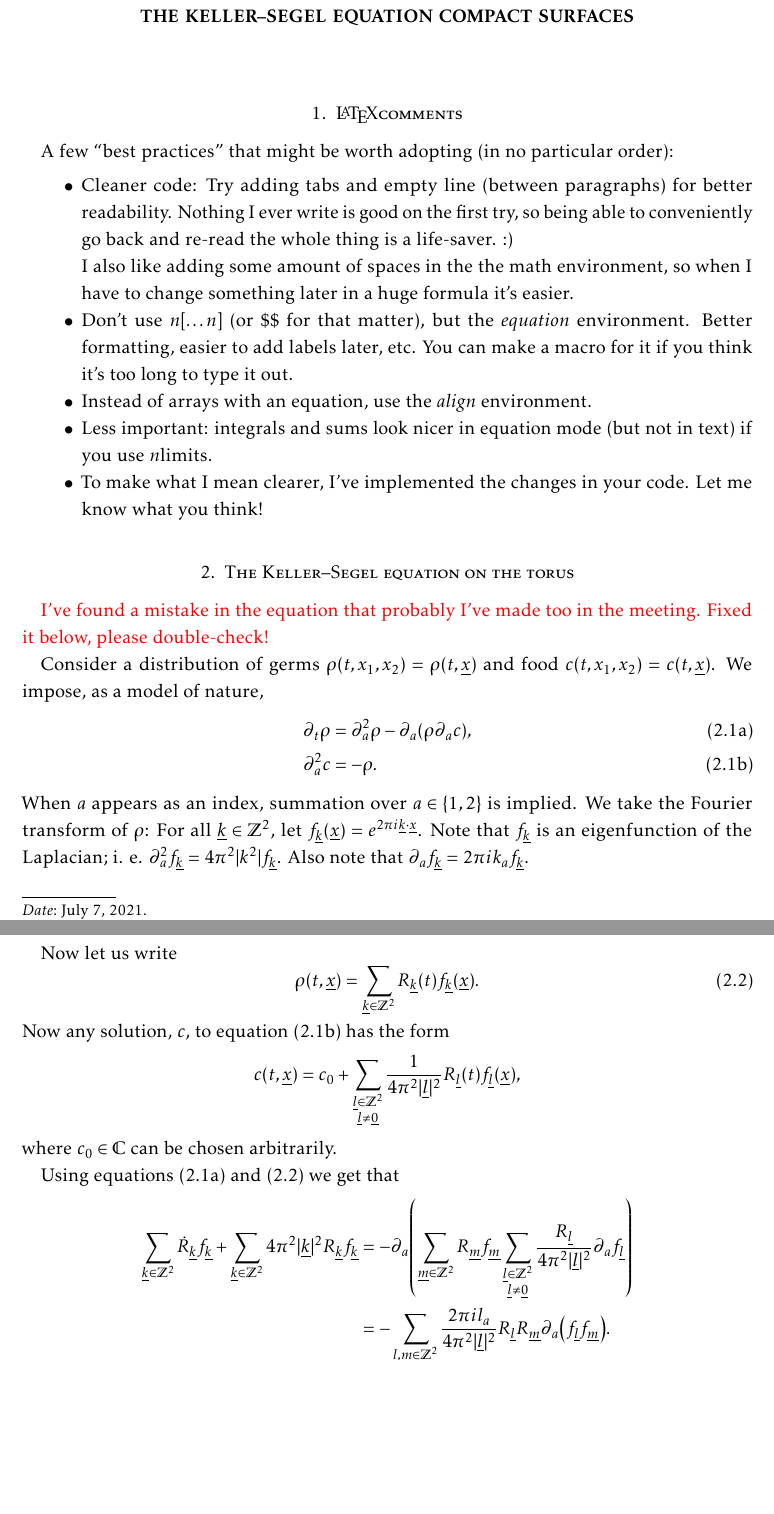
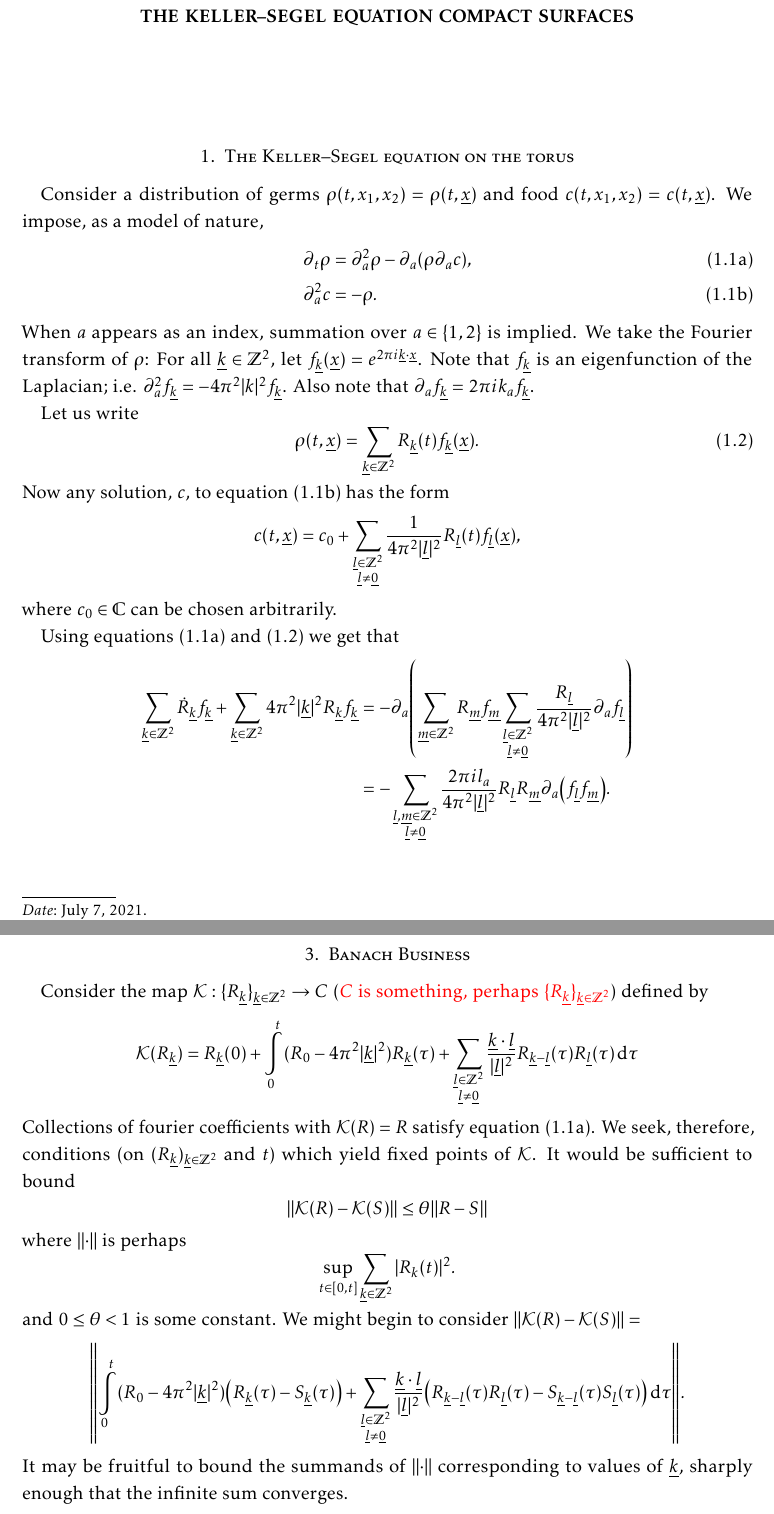
Before and after one commit to akos-nagy/ks_reu, a LaTeX paper (kellersegel.tex): two parts of pages 1 and 2 of 3 before the commit and two parts of pages 1 and 3 of 3 after it, joined at a grey line, cut so that both start at the same text, the shorter picture padded with empty space. Compiled offline with pdfLaTeX.

Commit message:
banach business first writeup

```diff
--- a/kellersegel.tex
+++ b/kellersegel.tex
@@ -156,26 +156,7 @@
 
 
 
-\section{\LaTeX comments}
-
-A few ``best practices'' that might be worth adopting (in no particular order):
-
-\begin{itemize}
-	\item Cleaner code: Try adding tabs and empty line (between paragraphs) for better readability. Nothing I ever write is good on the first try, so being able to conveniently go back and re-read the whole thing is a life-saver. :)\\
-	I also like adding some amount of spaces in the the math environment, so when I have to change something later in a huge formula it's easier.
-
-	\item Don't use $\textbackslash [ \ldots \textbackslash ]$ (or \$\$ for that matter), but the \emph{equation} environment. Better formatting, easier to add labels later, etc. You can make a macro for it if you think it's too long to type it out.
-
-	\item Instead of arrays with an equation, use the \emph{align} environment.
-
-	\item Less important: integrals and sums look nicer in equation mode (but not in text) if you use $\textbackslash \mathrm{limits}$.
-
-	\item To make what I mean clearer, I've implemented the changes in your code. Let me know what you think!
-\end{itemize}
-
 \section{The Keller--Segel equation on the torus}
-
-{\color{red} I've found a mistake in the equation that probably I've made too in the meeting. Fixed it below, please double-check!}
 
 Consider a distribution of germs $\rho (t, x_1, x_2) = \rho (t, \underline{x})$ and food $c (t, x_1, x_2) = c (t, \underline{x})$. We impose, as a model of nature,
 \begin{subequations}
@@ -184,22 +165,22 @@ Consider a distribution of germs $\rho (t, x_1, x_2) = \rho (t, \underline{x})$
 	\partial_a^2 c	&= - \rho. \label{eq:KS_2}
 \end{align}
 \end{subequations}
-When $a$ appears as an index, summation over $a \in \{ 1, 2 \}$ is implied. We take the Fourier transform of $\rho$: For all $\underline{k} \in \mathbb{Z}^2$, let $f_{\underline{k}} (\underline{x}) = e^{2 \pi i \underline{k} \cdot \underline{x}}$. Note that $f_{\underline{k}}$ is an eigenfunction of the Laplacian; i. e. $\partial_a^2 f_{\underline{k}} = 4 \pi^2 |k^2| f_{\underline{k}}$. Also note that $\partial_a f_{\underline{k}} = 2 \pi i k_a f_{\underline{k}}$.
+When $a$ appears as an index, summation over $a \in \{ 1, 2 \}$ is implied. We take the Fourier transform of $\rho$: For all $\underline{k} \in \Z^2$, let $f_{\underline{k}} (\underline{x}) = e^{2 \pi i \underline{k} \cdot \underline{x}}$. Note that $f_{\underline{k}}$ is an eigenfunction of the Laplacian; i.e. $\partial_a^2 f_{\underline{k}} = -4 \pi^2 |k|^2 f_{\underline{k}}$. Also note that $\partial_a f_{\underline{k}} = 2 \pi i k_a f_{\underline{k}}$.%toremove: i.e. vs i. e.?
 
-Now let us write
+Let us write
 \begin{equation}
-	\rho (t, \underline{x}) = \sum\limits_{\underline{k} \in \mathbb{Z}^2} R_{\underline{k}} (t) f_{\underline{k}} (\underline{x}). \label{eq:Fourier}
+	\rho (t, \underline{x}) = \sum\limits_{\underline{k} \in \Z^2} R_{\underline{k}} (t) f_{\underline{k}} (\underline{x}). \label{eq:Fourier}
 \end{equation}
 Now any solution, $c$, to \cref{eq:KS_2} has the form
 \begin{equation}
-	c (t, \underline{x}) = c_0 + \sum\limits_{\substack{\underline{l} \in \mathbb{Z}^2 \\ \underline{l} \neq \underline{0}}} \frac{1}{4 \pi^2 |\underline{l}|^2} R_{\underline{l}} (t) f_{\underline{l}} (\underline{x}),
+	c (t, \underline{x}) = c_0 + \sum\limits_{\substack{\underline{l} \in \Z^2 \\ \underline{l} \neq \underline{0}}} \frac{1}{4 \pi^2 |\underline{l}|^2} R_{\underline{l}} (t) f_{\underline{l}} (\underline{x}),
 \end{equation}
-where $c_0 \in \mathbb{C}$ can be chosen arbitrarily.
+where $c_0 \in \cx$ can be chosen arbitrarily.
 
 Using \cref{eq:KS_1,eq:Fourier} we get that
 \begin{align}
-	\sum\limits_{\underline{k} \in \mathbb{Z}^2} \dot{R}_{\underline{k}} f_{\underline{k}} + \sum\limits_{\underline{k} \in \mathbb{Z}^2} 4 \pi^2 |\underline{k}|^2 R_{\underline{k}} f_{\underline{k}}	&= - \partial_a \left( \sum\limits_{\underline{m} \in \mathbb{Z}^2} R_{\underline{m}} f_{\underline{m}} \sum\limits_{\substack{\underline{l} \in \mathbb{Z}^2 \\ \underline{l} \neq \underline{0}}} \frac{R_{\underline{l}}}{4 \pi^2 |\underline{l}|^2} \partial_a f_{\underline{l}} \right) \\
-									&= - \sum\limits_{\substack{\underline{l}, \underline{m} \in \mathbb{Z}^2 \\ \underline{l} \neq \underline{0}}} \frac{2 \pi i l_a}{4 \pi^2 |\underline{l}|^2} R_{\underline{l}} R_{\underline{m}} \partial_a \left( f_{\underline{l}} f_{\underline{m}} \right).
+	\sum\limits_{\underline{k} \in \Z^2} \dot{R}_{\underline{k}} f_{\underline{k}} + \sum\limits_{\underline{k} \in \Z^2} 4 \pi^2 |\underline{k}|^2 R_{\underline{k}} f_{\underline{k}}	&= - \partial_a \left( \sum\limits_{\underline{m} \in \Z^2} R_{\underline{m}} f_{\underline{m}} \sum\limits_{\substack{\underline{l} \in \Z^2 \\ \underline{l} \neq \underline{0}}} \frac{R_{\underline{l}}}{4 \pi^2 |\underline{l}|^2} \partial_a f_{\underline{l}} \right) \\
+									&= - \sum\limits_{\substack{\underline{l}, \underline{m} \in \Z^2 \\ \underline{l} \neq \underline{0}}} \frac{2 \pi i l_a}{4 \pi^2 |\underline{l}|^2} R_{\underline{l}} R_{\underline{m}} \partial_a \left( f_{\underline{l}} f_{\underline{m}} \right).
 \end{align}
 Using that $f_{\underline{m}} f_{\underline{l}} = f_{\underline{m} + \underline{l}}$ and substituting $\underline{k} = \underline{l} + \underline{m}$ on the right-hand side, we get
 \begin{align}
@@ -234,6 +215,31 @@ For all $n, o, p \in \N$, let
 	Note how the sign of the first term changes depending on whether $R_0 = \int_\Sigma \rho \rd A$ is small or greater than $\lambda_n$!
 \end{remark}
 
+\section{Banach Business}
+Consider the map $\cK:\{R_{\underline k}\}_{\underline k\in\Z^2}\to C$ ({\color{red} $C$ is something, perhaps $\{R_{\underline k}\}_{\underline k\in\Z^2}$}) defined by
+\begin{equation}
+	\cK(R_{\underline k})=R_{\underline k}(0)+%I forget what this, written as little r_{\underline k}, was supposed to be
+		\int\limits_0^t (R_0-4\pi^2|\underline k|^2)R_{\underline k}(\tau)+\sum\limits_{\substack{\underline{l} \in \Z^2 \\ \underline{l} \neq \underline{0}}}\frac{\underline k\cdot\underline l}{|\underline l|^2}R_{\underline k-\underline l}(\tau)R_{\underline l}(\tau) \rd\tau
+\end{equation}
+Collections of fourier coefficients with $\cK(R)=R$ satisfy \cref{eq:KS_1}.  We seek, therefore, conditions (on $(R_{\underline k})_{\underline k\in\Z^2}$ and $t$) which yield fixed points of $\cK$.  It would be sufficient to bound
+\begin{equation}
+	\lVert\cK(R)-\cK(S)\rVert\leq\theta\lVert R-S\rVert
+\end{equation}
+where $\lVert\cdot\rVert$ is perhaps
+\begin{equation}
+	\sup_{t\in[0,t]} \sum_{\underline k\in\Z^2} |R_k(t)|^2.
+\end{equation}
+and $0\leq\theta<1$ is some constant.  We might begin to consider $\lVert\cK(R)-\cK(S)\rVert=$
+\begin{equation}
+	\left\lVert
+		\int\limits_0^t (R_0-4\pi^2|\underline k|^2) \left(R_{\underline k}(\tau)-S_{\underline k}(\tau)\right) +
+			\sum\limits_{\substack{\underline{l} \in \Z^2 \\ \underline{l} \neq \underline{0}}}
+			\frac{\underline k\cdot\underline l}{|\underline l|^2} \left(R_{\underline k-\underline l}(\tau)R_{\underline l}(\tau) - S_{\underline k-\underline l}(\tau)S_{\underline l}(\tau)\right)
+		\rd\tau
+	\right\rVert.
+\end{equation}
+It may be fruitful to bound the summands of $\lVert\cdot\rVert$ corresponding to values of $\underline k$, sharply enough that the infinite sum converges.
+
 %===============================================================================
 %\bibliography{references}
 %===============================================================================
```
Also changed, not shown: kellersegel.pdf, kellersegel.tex (10 more changed lines).
